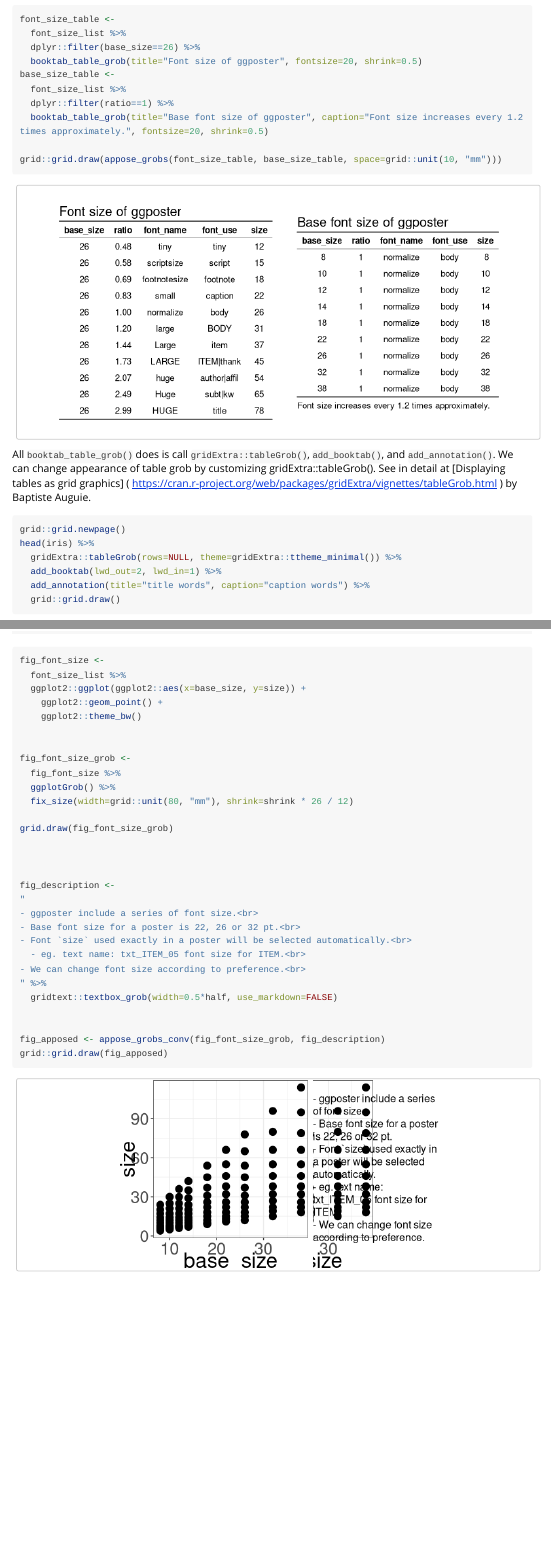
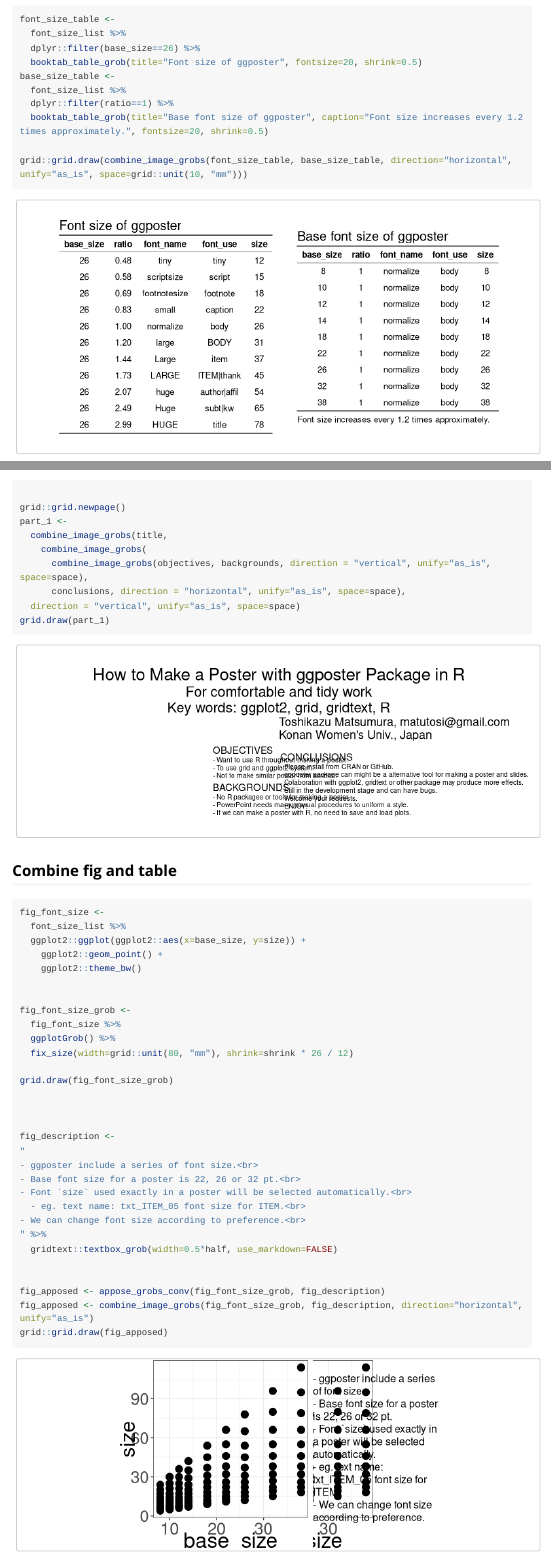
Before and after one commit to matutosi/ggposter, an R Markdown document (vignettes/how_to_make_a_poster.Rmd): the page in a window 1100 px wide, from 10000 px down before the commit and from 9790 px down after it, so that both start at the same text, and a second part further down, joined at a grey line. Rendered offline with R 4.5, knitr and Pandoc, with nearby package versions; code that draws random numbers runs with fixed seeds of ours; some code elsewhere in the file could not run offline; long lines of code are wrapped.

Commit message:
improve vignette combine_*() <- appose_*() and stack_*()

````diff
--- a/vignettes/how_to_make_a_poster.Rmd
+++ b/vignettes/how_to_make_a_poster.Rmd
@@ -177,11 +177,8 @@ small <- grid::rectGrob(width=grid::unit(10, "mm"), height=grid::unit(10, "mm"),
 tall  <- grid::rectGrob(width=grid::unit(10, "mm"), height=grid::unit(20, "mm"), gp=grid::gpar(fill="red"))
 wide  <- grid::rectGrob(width=grid::unit(20, "mm"), height=grid::unit(10, "mm"), gp=grid::gpar(fill="blue"))
 large <- grid::rectGrob(width=grid::unit(20, "mm"), height=grid::unit(20, "mm"), gp=grid::gpar(fill="white"))
-  # apposed <- appose_grobs_conv(small, tall, wide, large, space=unit(2, "mm"))
 apposed <- combine_image_grobs(small, tall, wide, large,
                     direction = "horizontal", unify = "as_is", space = grid::unit(2, "mm"))
-
-  # stacked <- stack_grobs_conv(small, tall, wide, large, space=unit(2, "mm"))
 stacked <- combine_image_grobs(small, tall, wide, large,
                     direction = "vertical", unify = "as_is", space = grid::unit(2, "mm"))
 
@@ -189,7 +186,6 @@ grid::grid.show.layout(apposed$frame$layout)  # show layout
 grid::grid.draw(apposed)
 
 grid::grid.newpage()
-  # combined <- appose_grobs_conv(apposed, apposed2, stacked, stacked2, space=unit(2, "mm"))
 combined <-
   combine_image_grobs(apposed, stacked, direction = "horizontal", unify = "as_is", space=unit(2, "mm"))
 grid::grid.draw(combined)
@@ -306,16 +302,10 @@ jpg_grobs <-
   purrr::map(jpeg::readJPEG) %>%
   purrr::map(grid::rasterGrob)
 
-  # fix_width_height <- appose_image_grobs(jpg_grobs, width=half, unify="height", space=space)
-  # fix_width_width  <- appose_image_grobs(jpg_grobs, width=half, unify="width",  space=space)
 fix_width_height <- combine_image_grobs(jpg_grobs, direction = "horizontal", width=half, unify="height", space=space)
 fix_width_width  <- combine_image_grobs(jpg_grobs, direction = "horizontal", width=half, unify="width",  space=space)
-
   # Can specify multiple image grobs (not a list of grobs) as shown below
   # appose_image_grobs(jpg_grob_1, jpg_grob_2, png_grob_1, width=half)
-
-  # stacked_image_grob <-
-  #   stack_image_grobs(fix_width_height, fix_width_width, width=half, unify="width",space=space)
 stacked_image_grob <-
   combine_image_grobs(fix_width_height, fix_width_width, direction = "vertical", width=half, unify="width",space=space)
 
@@ -375,7 +365,7 @@ base_size_table <-
   dplyr::filter(ratio==1) %>%
   booktab_table_grob(title="Base font size of ggposter", caption="Font size increases every 1.2 times approximately.", fontsize=20, shrink=0.5)
 
-grid::grid.draw(appose_grobs(font_size_table, base_size_table, space=grid::unit(10, "mm")))
+grid::grid.draw(combine_image_grobs(font_size_table, base_size_table, direction="horizontal", unify="as_is", space=grid::unit(10, "mm")))
 ```
 
 All `booktab_table_grob()` does is call `gridExtra::tableGrob()`, `add_booktab()`, and `add_annotation()`.
@@ -437,7 +427,7 @@ description_1 <-
     txt_body_31, txt_body_32,
     widths=half)
 grid.newpage()
-grid.draw(appose_image_grobs(ggplot2::ggplotGrob(fig), description_1, unify="width"))
+grid.draw(combine_image_grobs(ggplot2::ggplotGrob(fig), description_1, direction="horizontal", unify="width"))
 ```
 
 
@@ -548,6 +538,15 @@ part_1 <-
       stack_grob(objectives, backgrounds, space=space),
       conclusions), space=space)
 grid.draw(part_1)
+
+grid::grid.newpage()
+part_1 <-
+  combine_image_grobs(title,
+    combine_image_grobs(
+      combine_image_grobs(objectives, backgrounds, direction = "vertical", unify="as_is", space=space),
+      conclusions, direction = "horizontal", unify="as_is", space=space),
+  direction = "vertical", unify="as_is", space=space)
+grid.draw(part_1)
 ```
 
 
@@ -583,16 +582,10 @@ fig_description <-
 
 
 fig_apposed <- appose_grobs_conv(fig_font_size_grob, fig_description)
+fig_apposed <- combine_image_grobs(fig_font_size_grob, fig_description, direction="horizontal", unify="as_is")
 grid::grid.draw(fig_apposed)
 
 ```
-
-
-
-
-
-
-
 
 
 
````
Also changed, not shown: vignettes/how_to_make_a_poster.Rmd (4 more changed lines).
